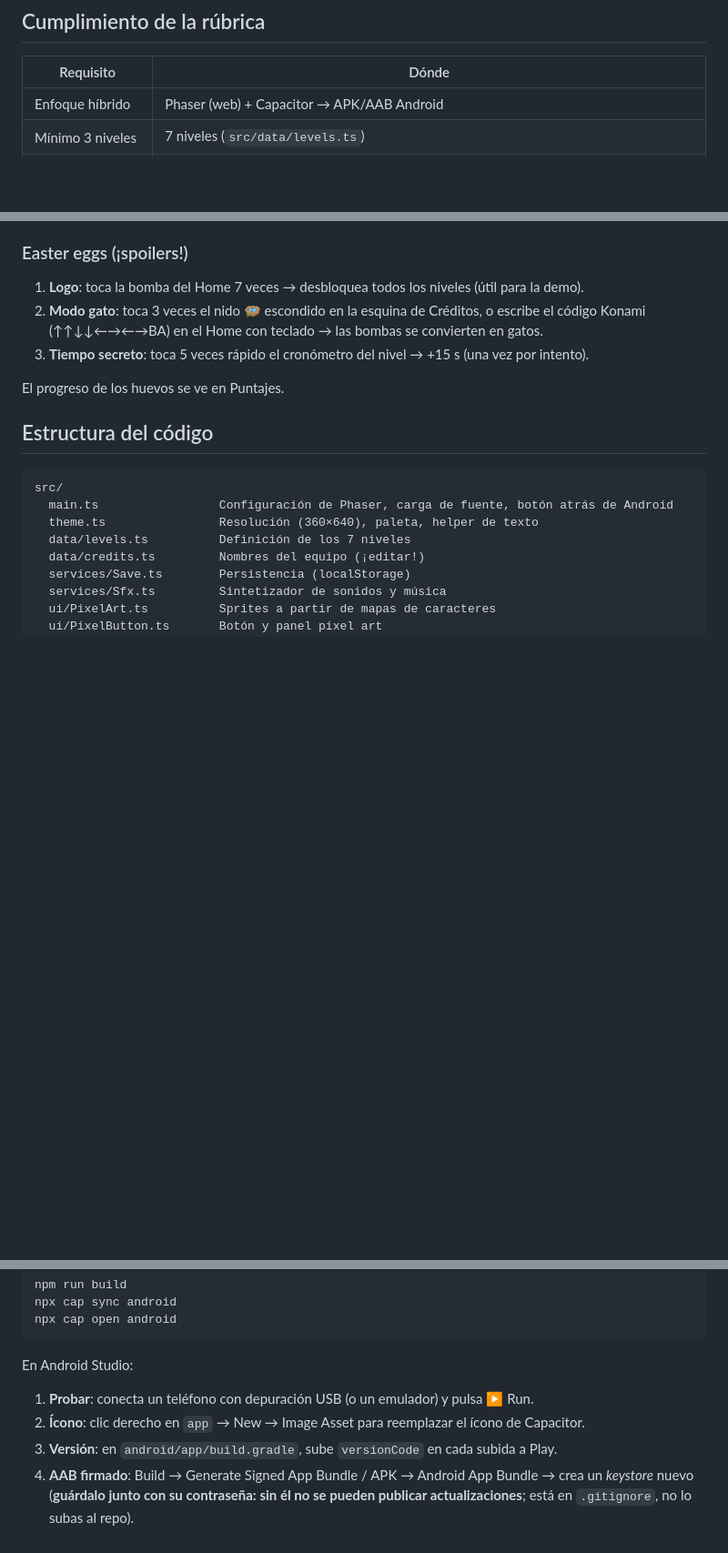
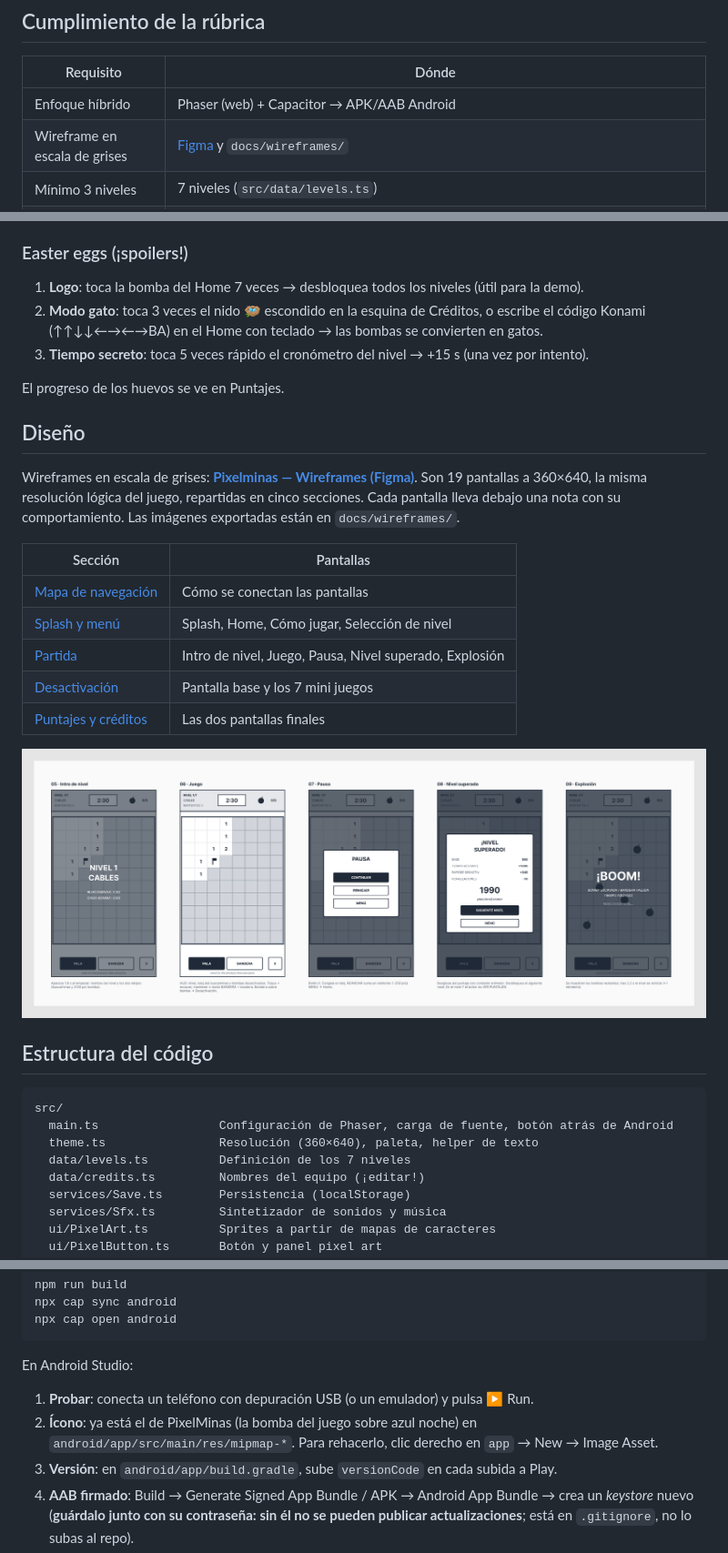
Before and after one commit to juanCiroB/pixelminas, a Markdown page: README.md, 3 parts joined by grey strips. Shown at 91% size. Rendered like a GitHub page; pictures changed too: docs/wireframes/2-partida.png (added); blank space fills up the shorter version.

Commit message:
docs: wireframes en escala de grises y seccion de diseno
Los wireframes de la entrega estaban solo en Figma. Se agrega la seccion
"Diseno" del README con el enlace al archivo y las cinco secciones
exportadas a docs/wireframes/: mapa de navegacion, splash y menu, partida,
desactivacion, y puntajes y creditos. Son 19 pantallas a 360x640, la misma
resolucion logica del juego.

Tambien se actualiza el paso del icono en la guia de Android, que ya no
hay que reemplazar.

```diff
--- a/README.md
+++ b/README.md
@@ -45,6 +45,7 @@ Hay **dos relojes independientes**:
 | Requisito | Dónde |
 |---|---|
 | Enfoque híbrido | Phaser (web) + Capacitor → APK/AAB Android |
+| Wireframe en escala de grises | [Figma](https://www.figma.com/design/13NCFqUkchjfIDZxMwRnN4) y `docs/wireframes/` |
 | Mínimo 3 niveles | 7 niveles (`src/data/levels.ts`) |
 | Control de tiempo | Reloj por nivel + 3:00 por bomba |
 | 5 secciones | **Splash** (`SplashScene`), **Home** (`HomeScene` + `LevelSelectScene`), **Juego** (`GameScene` + `DefuseScene`), **Puntaje** (`ScoreScene`), **Créditos** (`CreditsScene`) |
@@ -62,6 +63,20 @@ Hay **dos relojes independientes**:
 3. **Tiempo secreto**: toca 5 veces rápido el cronómetro del nivel → +15 s (una vez por intento).
 
 El progreso de los huevos se ve en Puntajes.
+
+## Diseño
+
+Wireframes en escala de grises: **[Pixelminas — Wireframes (Figma)](https://www.figma.com/design/13NCFqUkchjfIDZxMwRnN4)**. Son 19 pantallas a 360×640, la misma resolución lógica del juego, repartidas en cinco secciones. Cada pantalla lleva debajo una nota con su comportamiento. Las imágenes exportadas están en `docs/wireframes/`.
+
+| Sección | Pantallas |
+|---|---|
+| [Mapa de navegación](docs/wireframes/0-mapa-de-navegacion.png) | Cómo se conectan las pantallas |
+| [Splash y menú](docs/wireframes/1-splash-y-menu.png) | Splash, Home, Cómo jugar, Selección de nivel |
+| [Partida](docs/wireframes/2-partida.png) | Intro de nivel, Juego, Pausa, Nivel superado, Explosión |
+| [Desactivación](docs/wireframes/3-desactivacion.png) | Pantalla base y los 7 mini juegos |
+| [Puntajes y créditos](docs/wireframes/4-puntajes-y-creditos.png) | Las dos pantallas finales |
+
+![Wireframes de la partida](docs/wireframes/2-partida.png)
 
 ## Estructura del código
 
@@ -106,7 +121,7 @@ npx cap open android
 En Android Studio:
 
 1. **Probar**: conecta un teléfono con depuración USB (o un emulador) y pulsa ▶ Run.
-2. **Ícono**: clic derecho en `app` → New → Image Asset para reemplazar el ícono de Capacitor.
+2. **Ícono**: ya está el de PixelMinas (la bomba del juego sobre azul noche) en `android/app/src/main/res/mipmap-*`. Para rehacerlo, clic derecho en `app` → New → Image Asset.
 3. **Versión**: en `android/app/build.gradle`, sube `versionCode` en cada subida a Play.
 4. **AAB firmado**: Build → Generate Signed App Bundle / APK → Android App Bundle → crea un *keystore* nuevo (**guárdalo junto con su contraseña: sin él no se pueden publicar actualizaciones**; está en `.gitignore`, no lo subas al repo).
 5. En **Google Play Console**: crea la app, completa la ficha (descripción, capturas, ícono de 512 px, gráfico de 1024×500), la clasificación de contenido, la política de privacidad (el juego no recoge datos personales) y el formulario de seguridad de datos. Sube el `.aab` a *Prueba interna* o *Producción*.
```
Also changed, not shown: docs/wireframes/0-mapa-de-navegacion.png (added), docs/wireframes/1-splash-y-menu.png (added), docs/wireframes/3-desactivacion.png (added), docs/wireframes/4-puntajes-y-creditos.png (added).
